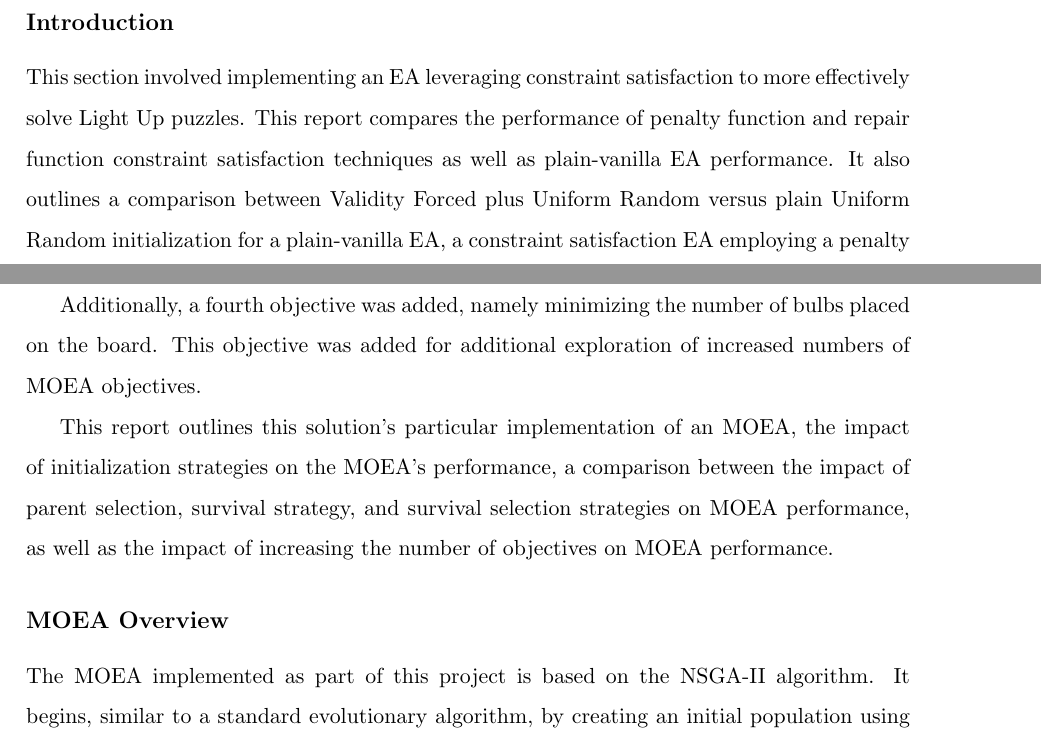
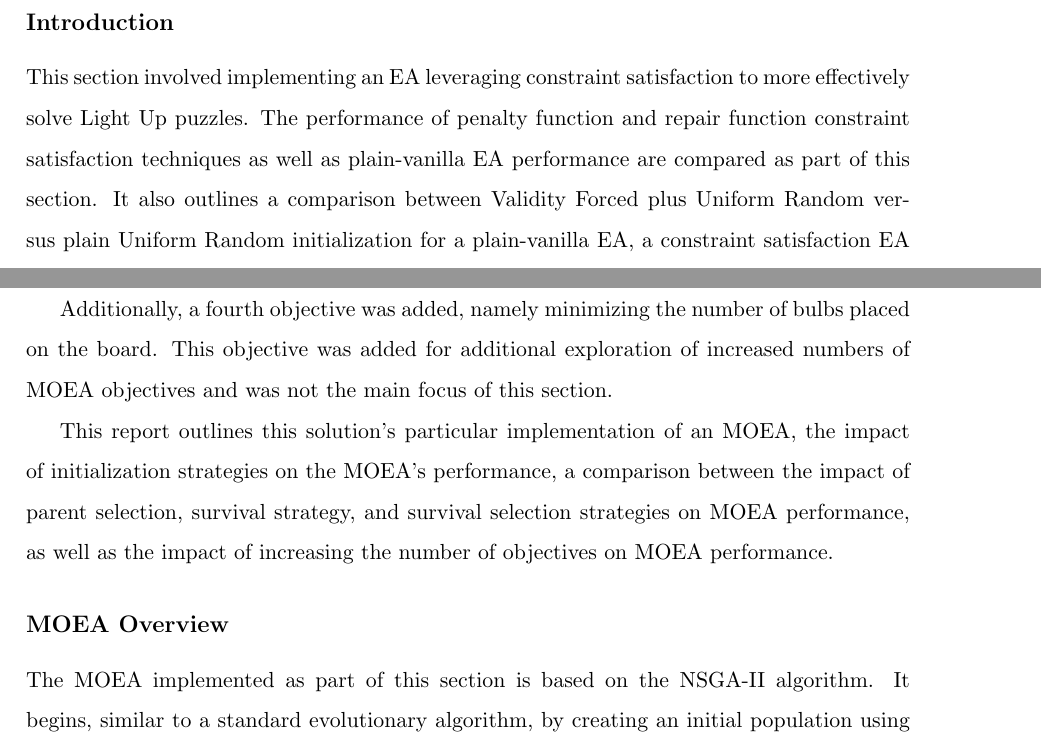
Before and after one commit to wwlorey/ea-sampler, a LaTeX document (report/CI_Final_Report__Covert_Lorey_Xu.tex): two parts of pages 10 and 21 of 34, joined at a grey line, cut so that both start at the same text. Compiled offline with pdfLaTeX.

Commit message:
Proofread report

```diff
--- a/report/CI_Final_Report__Covert_Lorey_Xu.tex
+++ b/report/CI_Final_Report__Covert_Lorey_Xu.tex
@@ -396,9 +396,9 @@ Standard Deviation & sqrt(0.00008180893878) & 0.00904482939 \\ \hline
 \subsection{Introduction}
 
 This section involved implementing an EA leveraging constraint satisfaction to
-more effectively solve Light Up puzzles. This report compares the performance of
+more effectively solve Light Up puzzles. The performance of
 penalty function and repair function constraint satisfaction techniques as well as
-plain-vanilla EA performance. It also outlines a comparison between Validity Forced plus
+plain-vanilla EA performance are compared as part of this section. It also outlines a comparison between Validity Forced plus
 Uniform Random versus plain Uniform Random initialization for a plain-vanilla EA,
 a constraint satisfaction EA employing a penalty function, and a constraint satisfaction
 EA employing a repair function. The extent to which EA performance is affected by
@@ -873,7 +873,7 @@ objectives:
 
 Additionally, a fourth objective was added, namely minimizing the number of bulbs
 placed on the board. This objective was added for additional exploration of increased numbers of MOEA
-objectives.
+objectives and was not the main focus of this section.
 
 This report outlines this solution's particular
 implementation of an MOEA, the impact of initialization strategies on the MOEA's
@@ -884,7 +884,7 @@ number of objectives on MOEA performance.
 
 \subsection{MOEA Overview}
 
-The MOEA implemented as part of this project is based on the NSGA-II algorithm. It begins,
+The MOEA implemented as part of this section is based on the NSGA-II algorithm. It begins,
 similar to a standard evolutionary algorithm, by creating an initial population using
 either uniform random or validity enforced plus uniform random initialization, the
 settings for which are specified in the algorithm configuration file. That population
```
Also changed, not shown: CI_Final_Report__Covert_Lorey_Xu.pdf, report/CI_Final_Report__Covert_Lorey_Xu.tex (4 more changed lines).
